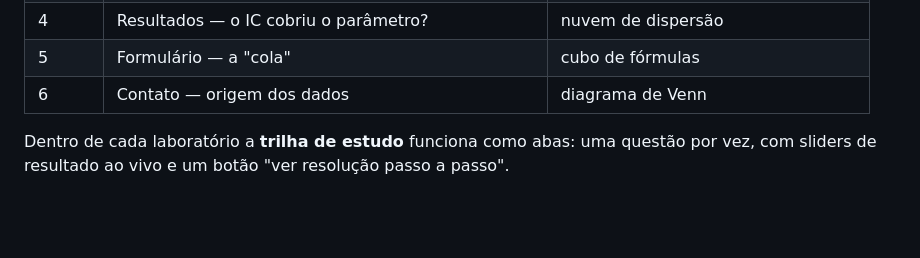
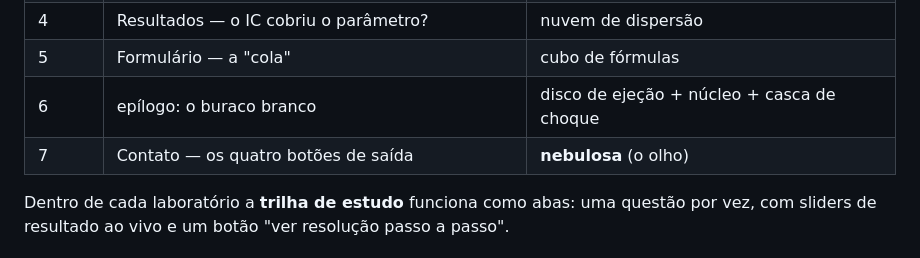
Before and after one commit to manoelja/statistical-data-analysis, a Markdown page: README.md, the part around the change. Drawn GitHub-style; blank space fills up the shorter version.

Commit message:
docs: documenta a jornada e a secao de contato

```diff
--- a/README.md
+++ b/README.md
@@ -30,7 +30,8 @@ aparece do outro lado do corredor.
 | 3 | Parte 2 — Inferência (média, proporção) | histograma + curva normal |
 | 4 | Resultados — o IC cobriu o parâmetro? | nuvem de dispersão |
 | 5 | Formulário — a "cola" | cubo de fórmulas |
-| 6 | Contato — origem dos dados | diagrama de Venn |
+| 6 | epílogo: o buraco branco | disco de ejeção + núcleo + casca de choque |
+| 7 | Contato — os quatro botões de saída | **nebulosa** (o olho) |
 
 Dentro de cada laboratório a **trilha de estudo** funciona como abas: uma questão por vez, com
 sliders de resultado ao vivo e um botão "ver resolução passo a passo".
```
